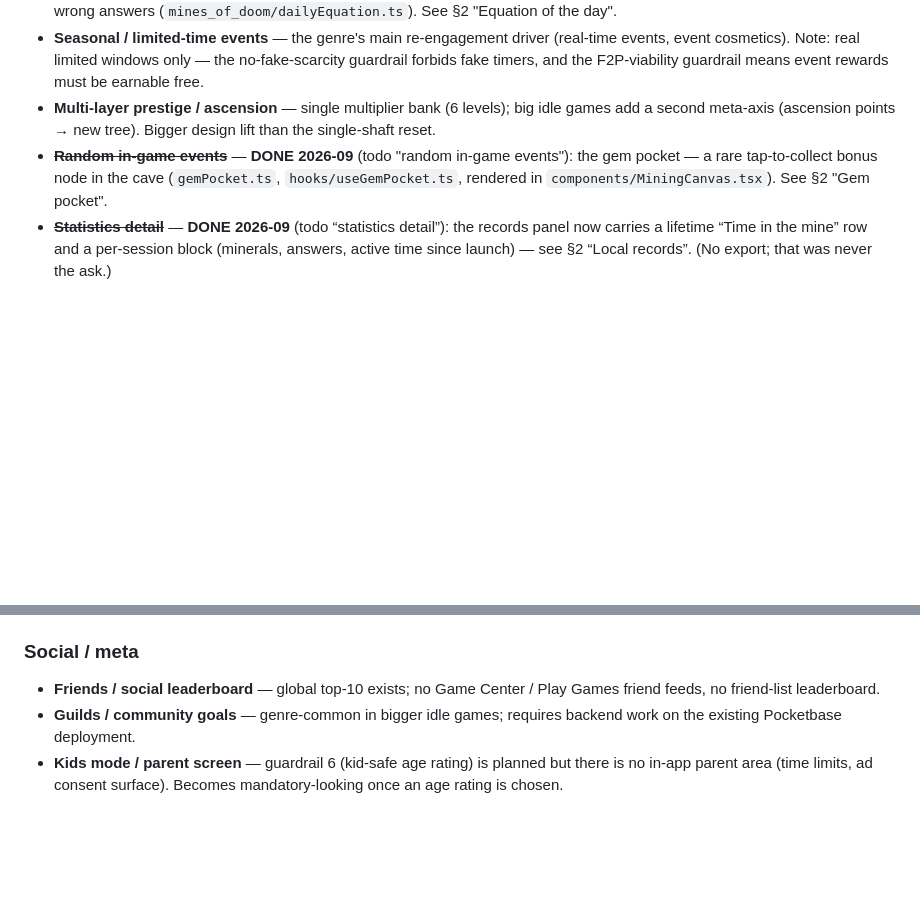
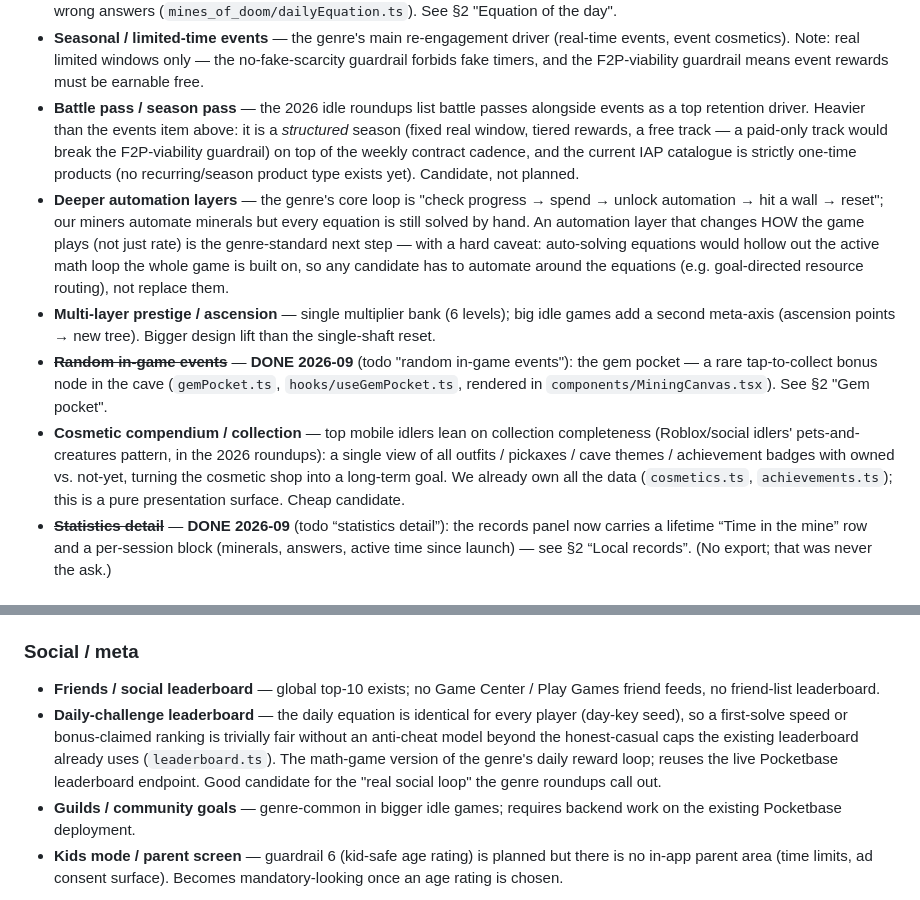
Before and after one commit to khncao/minesofdoom, a Markdown page: docs/features.md, 2 parts joined by grey strips. Rendered like a GitHub page; blank space fills up the shorter version.

Commit message:
docs(features): §7 missing-features pass 2 — battle pass, automation depth, compendium, daily-challenge board (2026-09, research: 2026 idle roundups)

```diff
--- a/docs/features.md
+++ b/docs/features.md
@@ -266,6 +266,21 @@ genre-impact; anything picked up goes into `docs/todo.md`.
   driver (real-time events, event cosmetics). Note: real limited windows
   only — the no-fake-scarcity guardrail forbids fake timers, and the
   F2P-viability guardrail means event rewards must be earnable free.
+- **Battle pass / season pass** — the 2026 idle roundups list battle
+  passes alongside events as a top retention driver. Heavier than the
+  events item above: it is a *structured* season (fixed real window,
+  tiered rewards, a free track — a paid-only track would break the
+  F2P-viability guardrail) on top of the weekly contract cadence, and
+  the current IAP catalogue is strictly one-time products (no
+  recurring/season product type exists yet). Candidate, not planned.
+- **Deeper automation layers** — the genre's core loop is "check
+  progress → spend → unlock automation → hit a wall → reset"; our
+  miners automate minerals but every equation is still solved by hand.
+  An automation layer that changes HOW the game plays (not just rate)
+  is the genre-standard next step — with a hard caveat: auto-solving
+  equations would hollow out the active math loop the whole game is
+  built on, so any candidate has to automate around the equations
+  (e.g. goal-directed resource routing), not replace them.
 - **Multi-layer prestige / ascension** — single multiplier bank (6 levels);
   big idle games add a second meta-axis (ascension points → new tree).
   Bigger design lift than the single-shaft reset.
@@ -273,6 +288,13 @@ genre-impact; anything picked up goes into `docs/todo.md`.
   in-game events"): the gem pocket — a rare tap-to-collect bonus node in
   the cave (`gemPocket.ts`, `hooks/useGemPocket.ts`, rendered in
   `components/MiningCanvas.tsx`). See §2 "Gem pocket".
+- **Cosmetic compendium / collection** — top mobile idlers lean on
+  collection completeness (Roblox/social idlers' pets-and-creatures
+  pattern, in the 2026 roundups): a single view of all outfits /
+  pickaxes / cave themes / achievement badges with owned vs.
+  not-yet, turning the cosmetic shop into a long-term goal. We already
+  own all the data (`cosmetics.ts`, `achievements.ts`); this is a pure
+  presentation surface. Cheap candidate.
 - ~~**Statistics detail**~~ — **DONE 2026-09** (todo “statistics detail”):
   the records panel now carries a lifetime “Time in the mine” row and a
   per-session block (minerals, answers, active time since launch) —
@@ -314,6 +336,13 @@ genre-impact; anything picked up goes into `docs/todo.md`.
 
 - **Friends / social leaderboard** — global top-10 exists; no
   Game Center / Play Games friend feeds, no friend-list leaderboard.
+- **Daily-challenge leaderboard** — the daily equation is identical for
+  every player (day-key seed), so a first-solve speed or bonus-claimed
+  ranking is trivially fair without an anti-cheat model beyond the
+  honest-casual caps the existing leaderboard already uses
+  (`leaderboard.ts`). The math-game version of the genre's daily
+  reward loop; reuses the live Pocketbase leaderboard endpoint. Good
+  candidate for the "real social loop" the genre roundups call out.
 - **Guilds / community goals** — genre-common in bigger idle games;
   requires backend work on the existing Pocketbase deployment.
 - **Kids mode / parent screen** — guardrail 6 (kid-safe age rating) is
```
